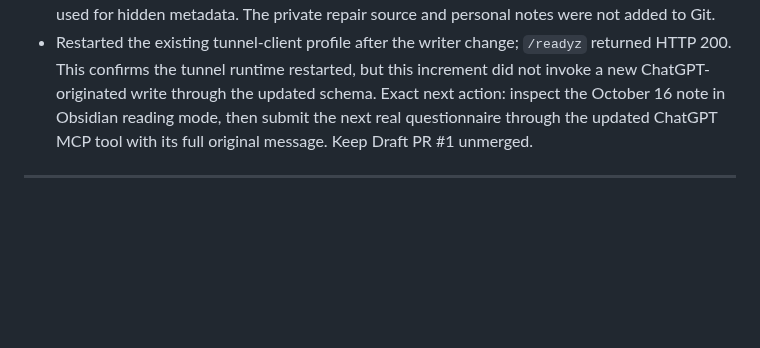
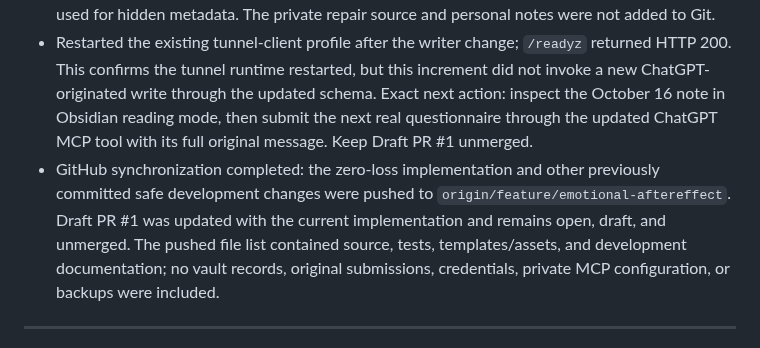
Before and after one commit to zhihao21/personal-ai-os-v4, a Markdown page: docs/DEVELOPMENT_STATE.md, the part around the change. Rendered like a GitHub page; blank space fills up the shorter version.

Commit message:
Record GitHub sync for journal preservation

```diff
--- a/docs/DEVELOPMENT_STATE.md
+++ b/docs/DEVELOPMENT_STATE.md
@@ -4,6 +4,7 @@
 - The shared journal MCP/HTTP upsert now requires a stable UUID and complete `original_text`; optional source reference and original timestamp are accepted only when known. It stores the original before updating the note, verifies exact text on readback, rejects ID/content conflicts, and returns all originals through the date-specific read tool. Structured fields remain separate; original text is not replaced by an AI summary. The recent-journal list returns counts rather than full private narratives.
 - Production repair verification: four recovered originals matched the source strings exactly, every previously indexed original remained, and repeating all four submissions left the count at four. Focused synthetic journal and bridge tests passed 7/7. The original ChatGPT conversation did not expose reliable per-message timestamps, so none were invented. Obsidian reading-mode visual inspection of the collapsed callouts remains pending; standard Markdown comments are used for hidden metadata. The private repair source and personal notes were not added to Git.
 - Restarted the existing tunnel-client profile after the writer change; `/readyz` returned HTTP 200. This confirms the tunnel runtime restarted, but this increment did not invoke a new ChatGPT-originated write through the updated schema. Exact next action: inspect the October 16 note in Obsidian reading mode, then submit the next real questionnaire through the updated ChatGPT MCP tool with its full original message. Keep Draft PR #1 unmerged.
+- GitHub synchronization completed: the zero-loss implementation and other previously committed safe development changes were pushed to `origin/feature/emotional-aftereffect`. Draft PR #1 was updated with the current implementation and remains open, draft, and unmerged. The pushed file list contained source, tests, templates/assets, and development documentation; no vault records, original submissions, credentials, private MCP configuration, or backups were included.
 
 ---
 
```
